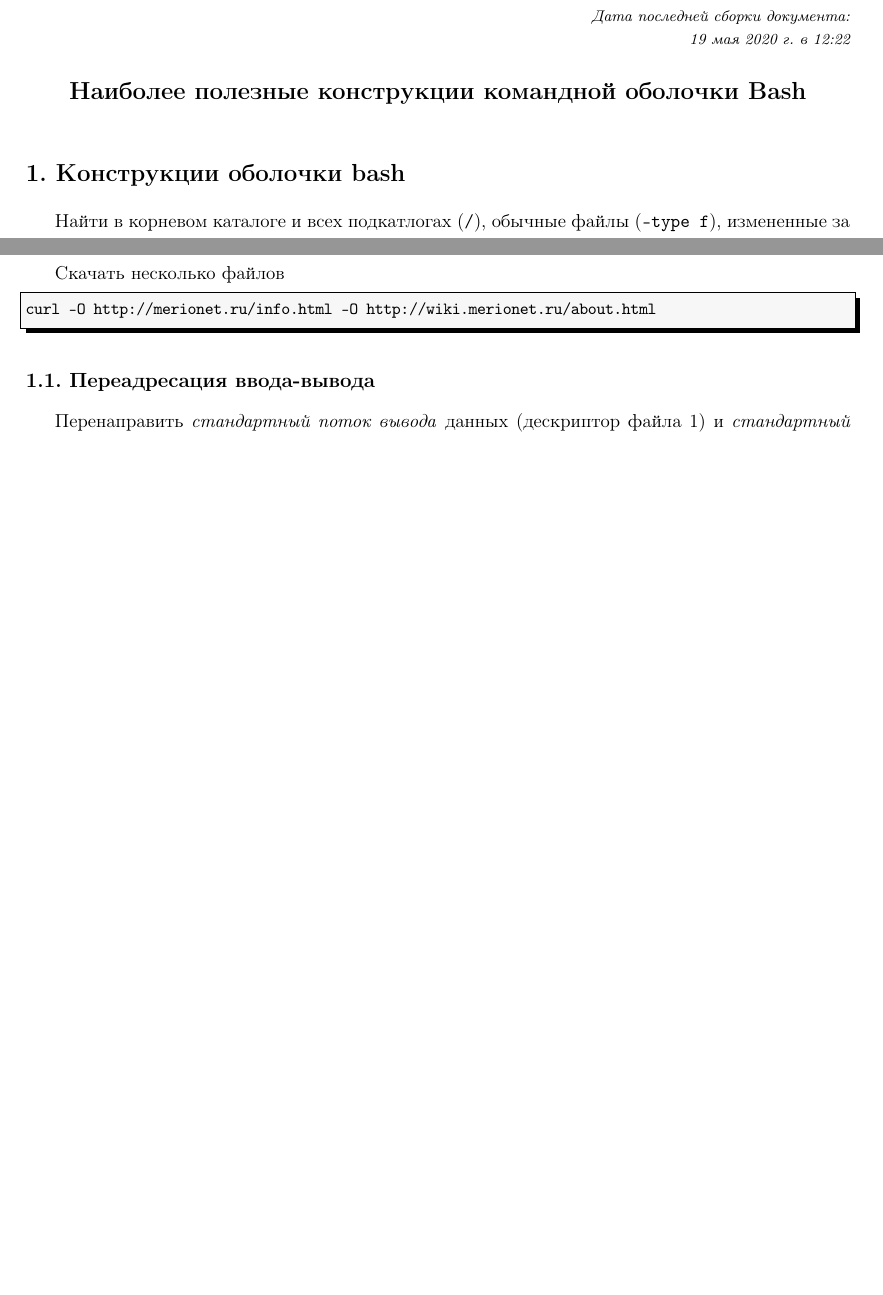
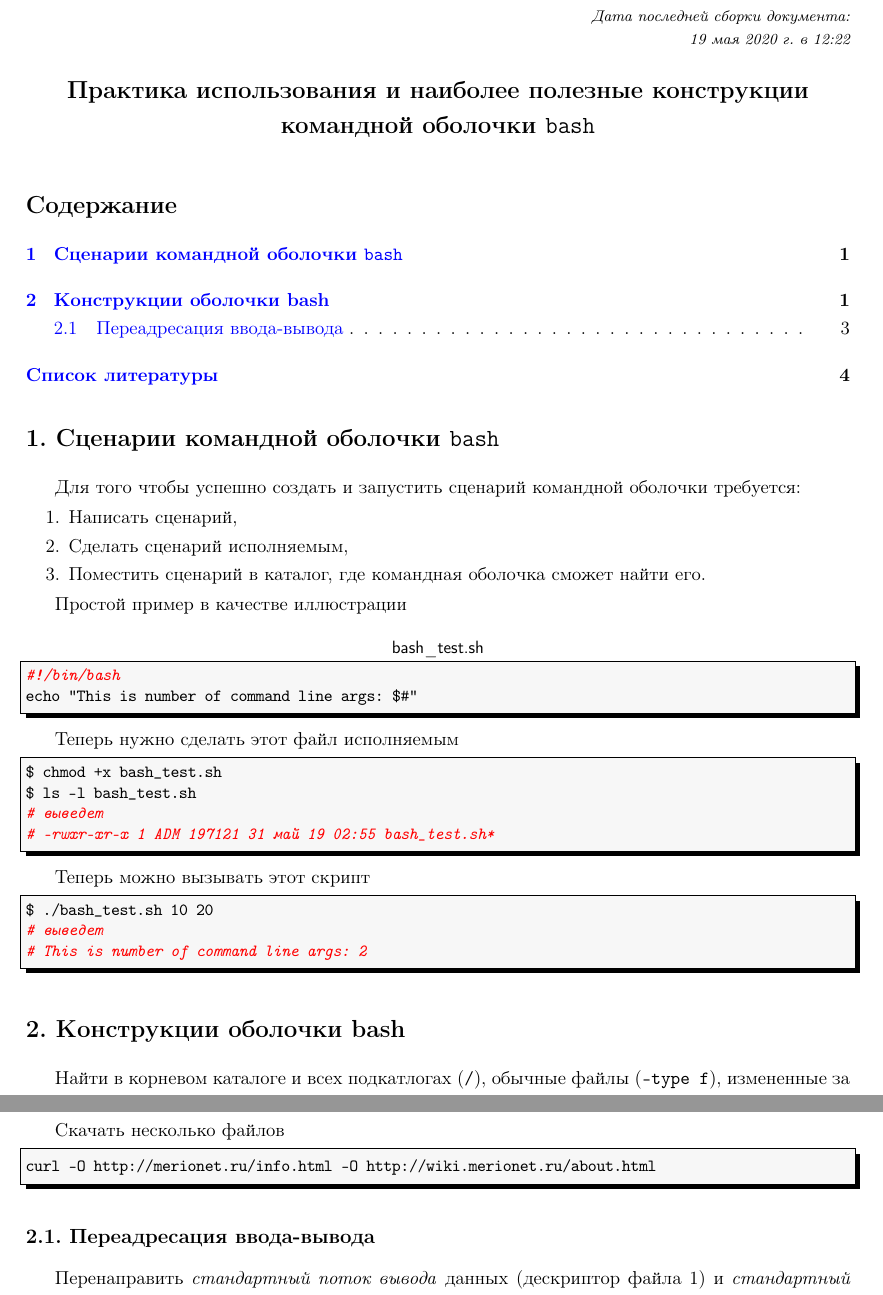
Before and after one commit to LeorFinkelberg/Cheat_sheet_bash, a LaTeX document (cheat_sheet_bash.tex, which reads style_packages/podvoyskiy_article_extended.sty): two parts of pages 1 and 2 of 3 before the commit and two parts of pages 1 and 3 of 4 after it, joined at a grey line, cut so that both start at the same text, the shorter picture padded with empty space. Compiled offline with pdfLaTeX.

Commit message:
Added part about command shell

```diff
--- a/cheat_sheet_bash.tex
+++ b/cheat_sheet_bash.tex
@@ -9,7 +9,7 @@
 
 
 \begin{document}
-\title{Наиболее полезные конструкции командной оболочки Bash}
+\title{Практика использования и наиболее полезные конструкции командной оболочки \texttt{bash}}
 
 \author{}
 
@@ -18,8 +18,49 @@
 
 \thispagestyle{fancy}
 
-%\tableofcontents
+\tableofcontents
 
+\section{Сценарии командной оболочки \texttt{bash}}
+
+Для того чтобы успешно создать и запустить сценарий командной оболочки требуется:
+\begin{enumerate}
+	\item Написать сценарий,
+
+	\item Сделать сценарий исполняемым,
+
+	\item Поместить сценарий в каталог, где командная оболочка сможет найти его.
+\end{enumerate}
+
+Простой пример в качестве иллюстрации
+\begin{lstlisting}[
+style = bash,
+title = {\sffamily bash\_test.sh},
+numbers = none
+]
+#!/bin/bash
+echo "This is number of command line args: $#"
+\end{lstlisting}
+
+Теперь нужно сделать этот файл исполняемым
+\begin{lstlisting}[
+style = bash,
+numbers = none
+]
+$ chmod +x bash_test.sh
+$ ls -l bash_test.sh
+# выведет
+# -rwxr-xr-x 1 ADM 197121 31 май 19 02:55 bash_test.sh*
+\end{lstlisting}
+
+Теперь можно вызывать этот скрипт
+\begin{lstlisting}[
+style = bash,
+numbers = none
+]
+$ ./bash_test.sh 10 20
+# выведет
+# This is number of command line args: 2
+\end{lstlisting}
 
 \section{Конструкции оболочки bash}
 
--- a/style_packages/podvoyskiy_article_extended.sty
+++ b/style_packages/podvoyskiy_article_extended.sty
@@ -160,7 +160,8 @@
 	Python,
 	Fortran,
 	command.com,
-	[LaTeX]TeX
+	[LaTeX]TeX,
+    bash
 }  % поддерживаемые языки
 
 % локальные настройки подсветки синтаксиса IronPython Workbench
@@ -179,6 +180,14 @@
 	commentstyle = \color{red}\itshape,  % коментарии зеленым цветом, курсив
 	morestring=[s]{'''}{'''},
 	morestring=[s]{"""}{"""}
+}
+
+\lstdefinestyle{bash}{%
+    language = bash,
+    basicstyle = \fontsize{10pt}{10pt}\ttfamily,
+    %keywordstyle = \color{deeppurple},
+    %stringstyle = \color{deepgreen}\itshape,
+    commentstyle = \color{red}\itshape
 }
 
 % локальные настройки подсветки синтаксиса cmd
```
Also changed, not shown: cheat_sheet_bash.pdf.
